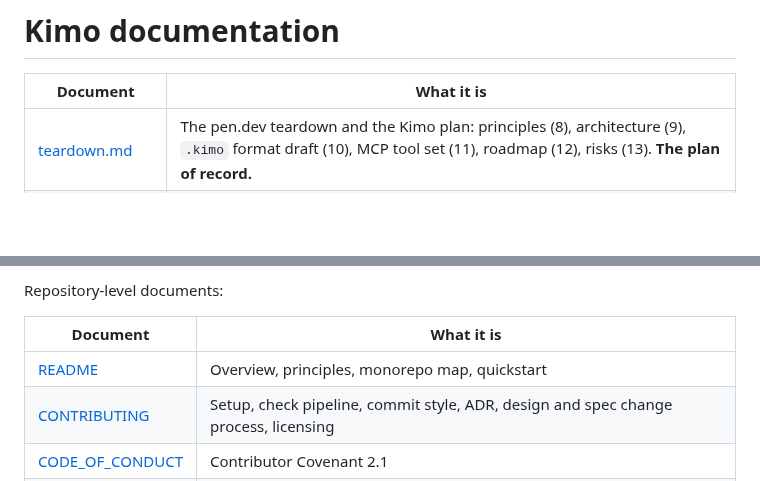
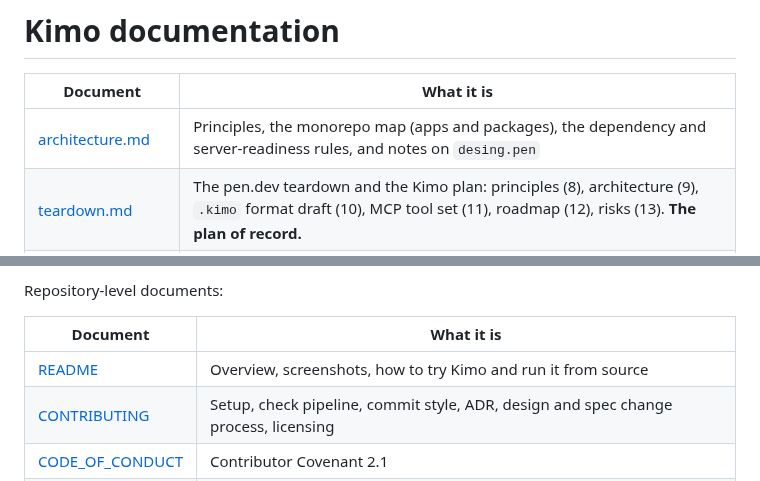
Before and after one commit to Saudade-media/kimo, a Markdown page: docs/README.md, 2 parts joined by grey strips. Rendered like a GitHub page; blank space fills up the shorter version.

```diff
--- a/docs/README.md
+++ b/docs/README.md
@@ -2,6 +2,7 @@
 
 | Document | What it is |
 |---|---|
+| [architecture.md](architecture.md) | Principles, the monorepo map (apps and packages), the dependency and server-readiness rules, and notes on `desing.pen` |
 | [teardown.md](teardown.md) | The pen.dev teardown and the Kimo plan: principles (8), architecture (9), `.kimo` format draft (10), MCP tool set (11), roadmap (12), risks (13). **The plan of record.** |
 | [spec/kimo-format-1.0.md](spec/kimo-format-1.0.md) | `.kimo` file format specification 1.0, stable (normative types live in `@kimo/core-schema`) |
 | [spec/kimo-format-v0.1.md](spec/kimo-format-v0.1.md) | The v0.1 draft, superseded by 1.0 and kept as a historical record |
@@ -15,7 +16,7 @@ Repository-level documents:
 
 | Document | What it is |
 |---|---|
-| [README](../README.md) | Overview, principles, monorepo map, quickstart |
+| [README](../README.md) | Overview, screenshots, how to try Kimo and run it from source |
 | [CONTRIBUTING](../CONTRIBUTING.md) | Setup, check pipeline, commit style, ADR, design and spec change process, licensing |
 | [CODE_OF_CONDUCT](../CODE_OF_CONDUCT.md) | Contributor Covenant 2.1 |
 | [SECURITY](../SECURITY.md) | How to report vulnerabilities, and what is in scope |
```
Also changed, not shown: CONTRIBUTING.md (+1 -1 lines), README.md (+47 -84 lines), docs/architecture.md (added, +98 -0 lines), docs/assets/readme/agent.png (added), docs/assets/readme/dark.png (added), docs/assets/readme/hero.png (added), 3 other files.
